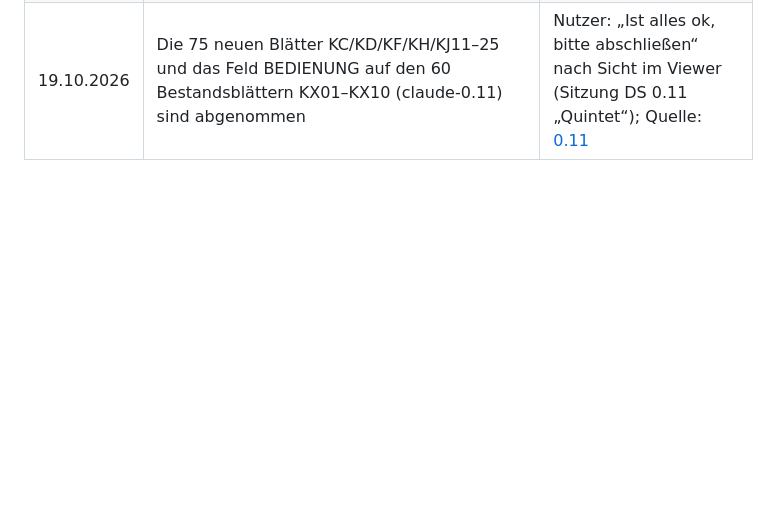
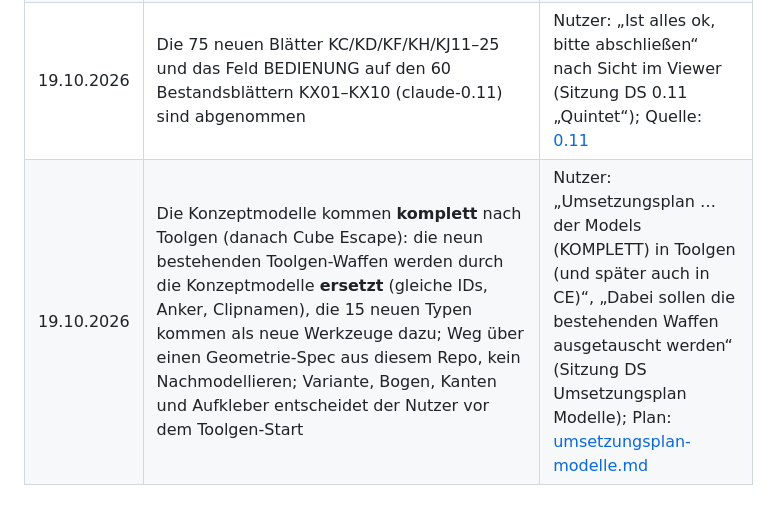
Before and after one commit to ffunkfabian-hash/cubeescape-design, a Markdown page: claude/docs/ENTSCHEIDUNGEN.md, the part around the change. Rendered like a GitHub page; blank space fills up the shorter version.

```diff
--- a/claude/docs/ENTSCHEIDUNGEN.md
+++ b/claude/docs/ENTSCHEIDUNGEN.md
@@ -47,3 +47,4 @@ anfügen; Einzelheiten stehen in der Quelle (Versionsbericht), nicht hier. Muste
 | 19.10.2026 | Die 15 neuen Typen (Nr. 11–25) kommen in alle Claude-Varianten C, D, F, H, J (je 15 Blätter); Codex baut als Unteragent die Modelle in eigenen Worktrees, Claude prüft Diff und Bild und rendert; das Nachrüsten von BEDIENUNG auf den 60 bestehenden Blättern läuft im selben Neubau | Nutzer: „C, D, F, H und J“, „Codex baut Modelle, Claude prüft“, „Zusammenlegen“, „Codex soll auf jeden Fall einen großen Teil machen“ (Sitzung DS 0.10 „Arsenal“) |
 | 19.10.2026 | Probeblätter der neuen Typen je Variante (KC12, KD13, KF19, KH16, KJ11) als Stilanker freigegeben; die übrigen 70 Modelle folgen im selben Stil, J mit kräftigeren Leuchtkanten | Nutzer: „Probeblätter freigegeben, baue die übrigen 70 Modelle (J mit kräftigeren Leuchtkanten)“ (Sitzung DS 0.11 „Quintet“); Quelle: [0.11](versions/0.11.md) |
 | 19.10.2026 | Die 75 neuen Blätter KC/KD/KF/KH/KJ11–25 und das Feld BEDIENUNG auf den 60 Bestandsblättern KX01–KX10 (claude-0.11) sind abgenommen | Nutzer: „Ist alles ok, bitte abschließen“ nach Sicht im Viewer (Sitzung DS 0.11 „Quintet“); Quelle: [0.11](versions/0.11.md) |
+| 19.10.2026 | Die Konzeptmodelle kommen **komplett** nach Toolgen (danach Cube Escape): die neun bestehenden Toolgen-Waffen werden durch die Konzeptmodelle **ersetzt** (gleiche IDs, Anker, Clipnamen), die 15 neuen Typen kommen als neue Werkzeuge dazu; Weg über einen Geometrie-Spec aus diesem Repo, kein Nachmodellieren; Variante, Bogen, Kanten und Aufkleber entscheidet der Nutzer vor dem Toolgen-Start | Nutzer: „Umsetzungsplan … der Models (KOMPLETT) in Toolgen (und später auch in CE)“, „Dabei sollen die bestehenden Waffen ausgetauscht werden“ (Sitzung DS Umsetzungsplan Modelle); Plan: [umsetzungsplan-modelle.md](umsetzungsplan-modelle.md) |
```
Also changed, not shown: claude/docs/umsetzungsplan-modelle.md (added, +292 -0 lines), claude/docs/waffentypen.md (+1 -0 lines).
